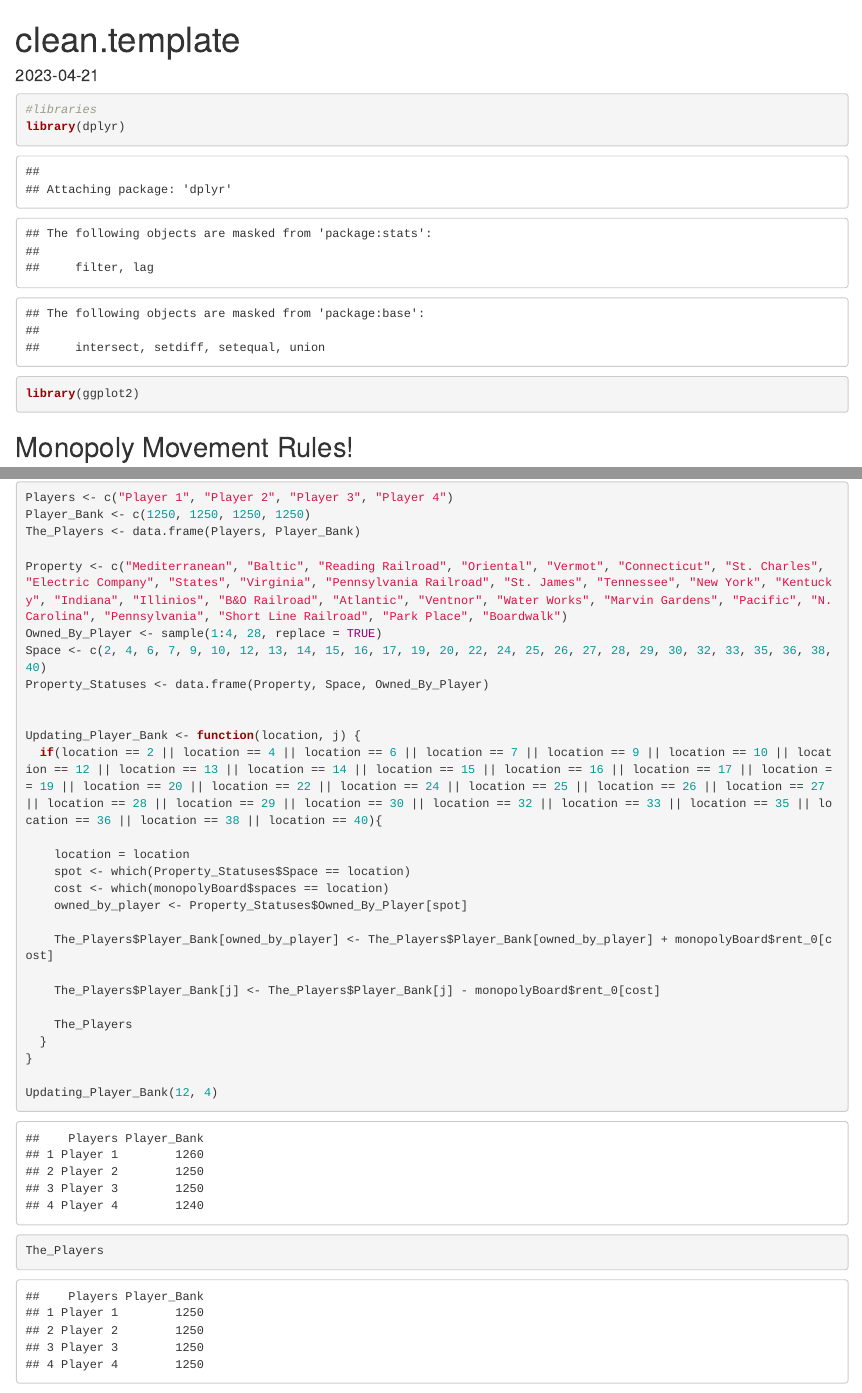
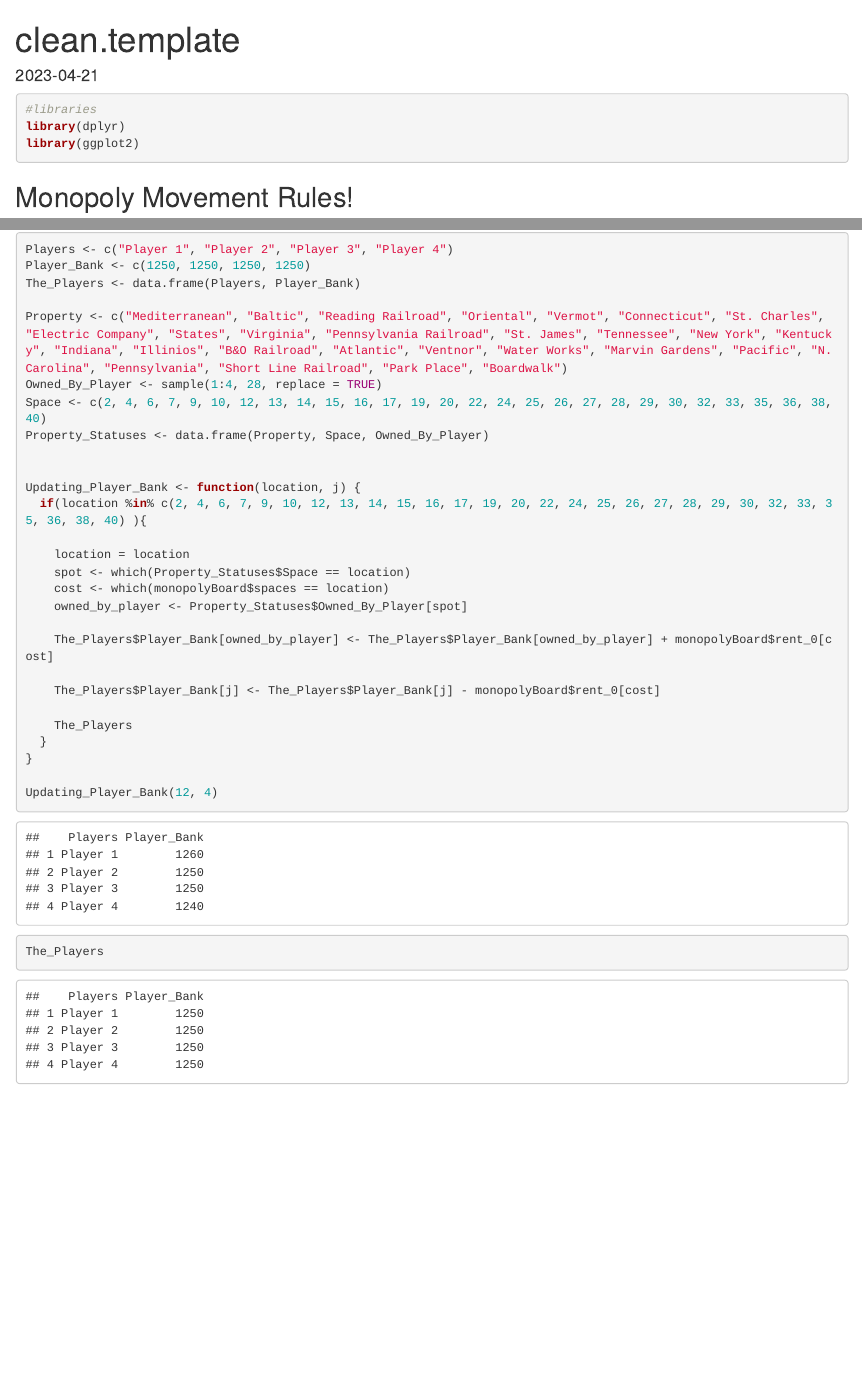
Before and after one commit to kbaasch/STAT345---Final, an R Markdown document (clean.template.Rmd): the page in a window 1100 px wide, from its top, and a second part further down, joined at a grey line. Rendered offline with R 4.5, knitr and Pandoc, with nearby package versions; code that draws random numbers runs with fixed seeds of ours; some code elsewhere in the file could not run offline.

Commit message:
updated Updating_Player_Bank()

````diff
--- a/clean.template.Rmd
+++ b/clean.template.Rmd
@@ -8,7 +8,7 @@
 knitr::opts_chunk$set(echo = TRUE)
 ```
 
-```{r}
+```{r, message=FALSE}
 #libraries
 library(dplyr)
 library(ggplot2)
@@ -728,7 +728,7 @@
 
 
 Updating_Player_Bank <- function(location, j) {
-  if(location == 2 || location == 4 || location == 6 || location == 7 || location == 9 || location == 10 || location == 12 || location == 13 || location == 14 || location == 15 || location == 16 || location == 17 || location == 19 || location == 20 || location == 22 || location == 24 || location == 25 || location == 26 || location == 27 || location == 28 || location == 29 || location == 30 || location == 32 || location == 33 || location == 35 || location == 36 || location == 38 || location == 40){
+  if(location %in% c(2, 4, 6, 7, 9, 10, 12, 13, 14, 15, 16, 17, 19, 20, 22, 24, 25, 26, 27, 28, 29, 30, 32, 33, 35, 36, 38, 40) ){
 
     location = location
     spot <- which(Property_Statuses$Space == location)
````
